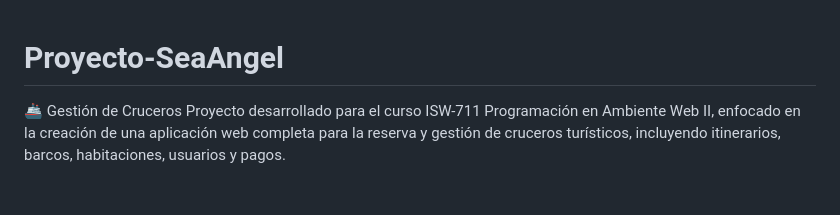
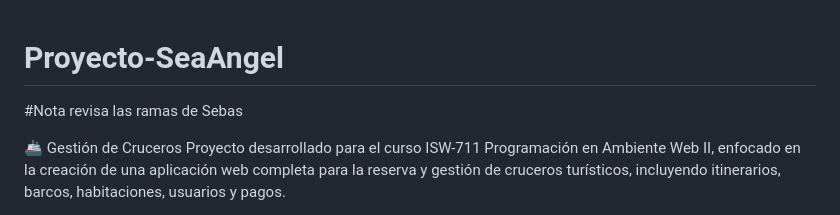
Before and after one commit to S0B9A/Proyecto-SeaAngel, a Markdown page: README.md, the part around the change. GitHub-like rendering; blank space fills up the shorter version.

```diff
--- a/README.md
+++ b/README.md
@@ -1,4 +1,6 @@
 # Proyecto-SeaAngel
+
+#Nota revisa las ramas de Sebas
 
 🚢 Gestión de Cruceros
 Proyecto desarrollado para el curso ISW-711 Programación en Ambiente Web II, enfocado en la creación de una aplicación web completa para la reserva y gestión de cruceros turísticos, incluyendo itinerarios, barcos, habitaciones, usuarios y pagos.
```
